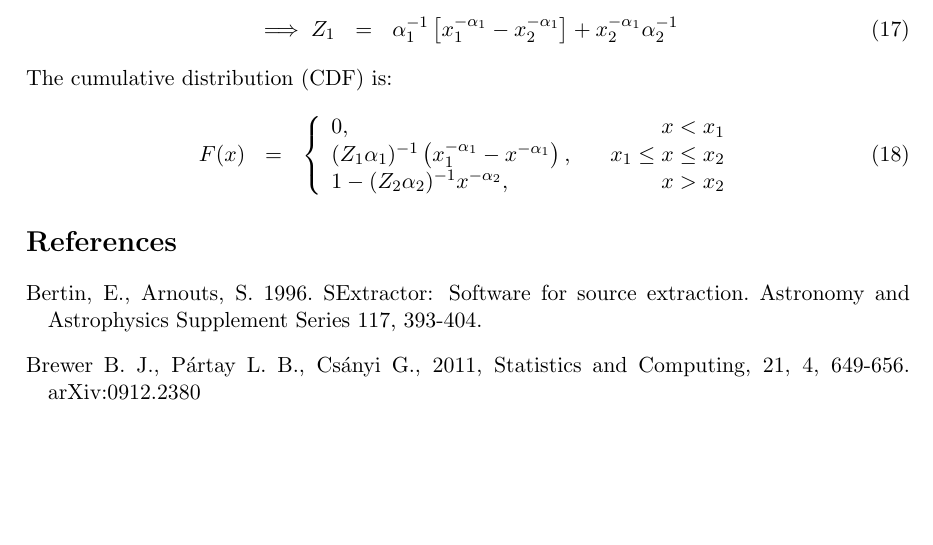
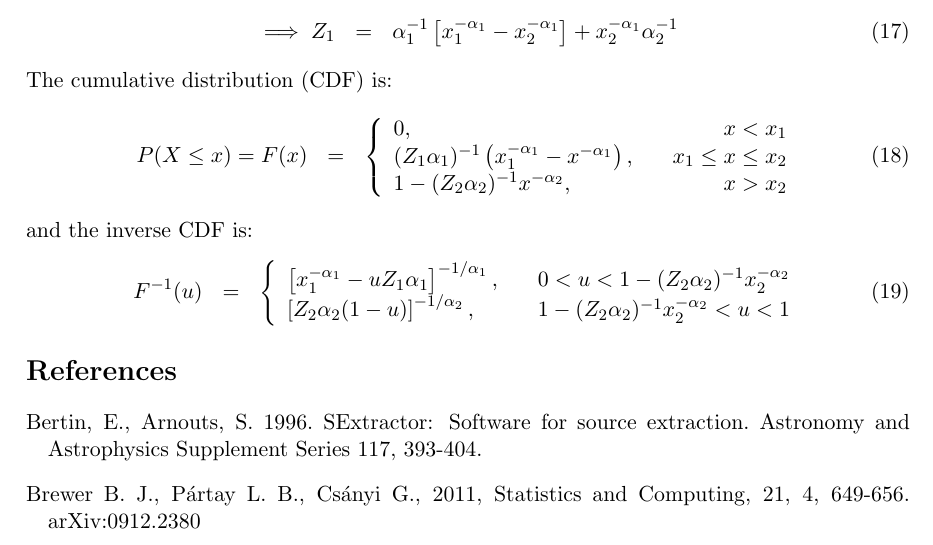
Before and after one commit to dfm/Star-Field, a LaTeX document (paper/ms.tex): part of page 7 of 8, cut so that both start at the same text, the shorter picture padded with empty space. Compiled offline with pdfLaTeX.

Commit message:
Inverse of F

```diff
--- a/paper/ms.tex
+++ b/paper/ms.tex
@@ -325,12 +325,22 @@ x_2^{-\alpha_1}\alpha_2^{-1}
 
 The cumulative distribution (CDF) is:
 \begin{eqnarray}
-F(x) &=&
+P(X \leq x) = F(x) &=&
 \left\{
 \begin{array}{lcr}
 0, & & x < x_1 \\
 (Z_1\alpha_1)^{-1}\left(x_1^{-\alpha_1} - x^{-\alpha_1}\right), & & x_1 \leq x \leq x_2 \\
 1 - (Z_2\alpha_2)^{-1}x^{-\alpha_2}, & & x > x_2
+\end{array}
+\right.
+\end{eqnarray}
+and the inverse CDF is:
+\begin{eqnarray}
+F^{-1}(u) &=&
+\left\{
+\begin{array}{lcr}
+\left[x_1^{-\alpha_1} - uZ_1\alpha_1\right]^{-1/\alpha_1}, & & 0 < u < 1 - (Z_2\alpha_2)^{-1}x_2^{-\alpha_2}\\
+\left[Z_2\alpha_2(1-u)\right]^{-1/\alpha_2},& & 1 - (Z_2\alpha_2)^{-1}x_2^{-\alpha_2}< u < 1
 \end{array}
 \right.
 \end{eqnarray}
```
